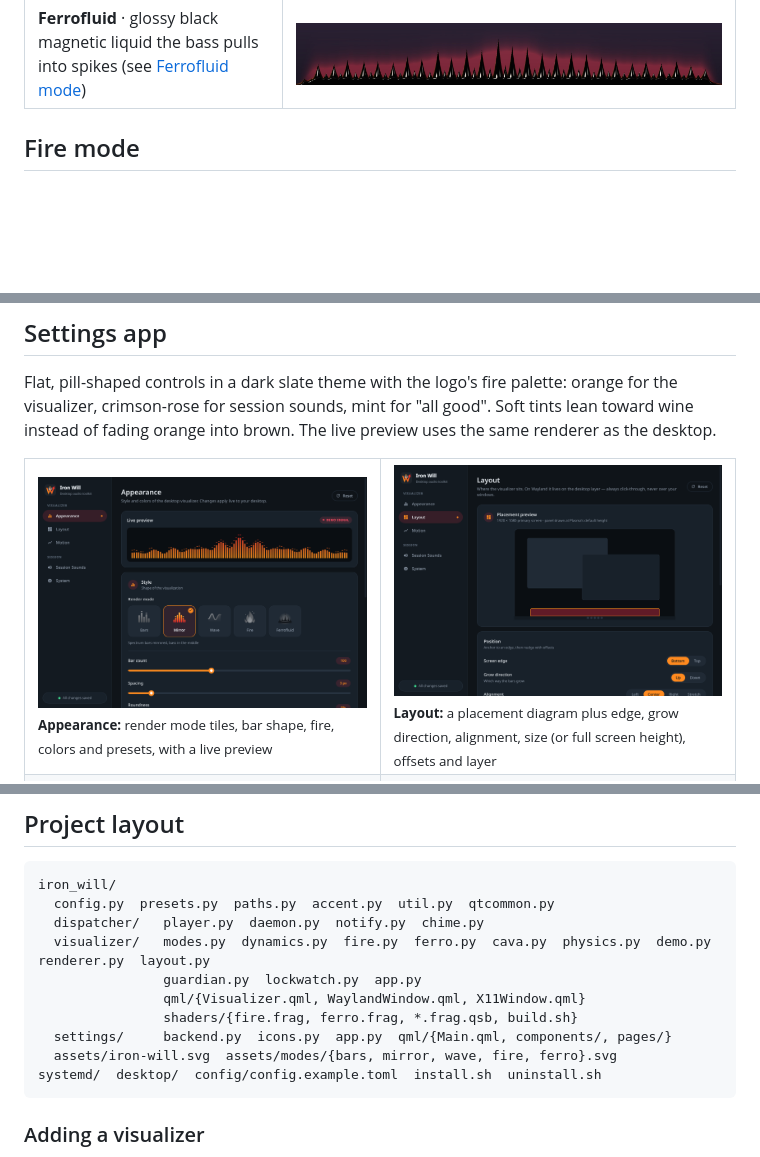
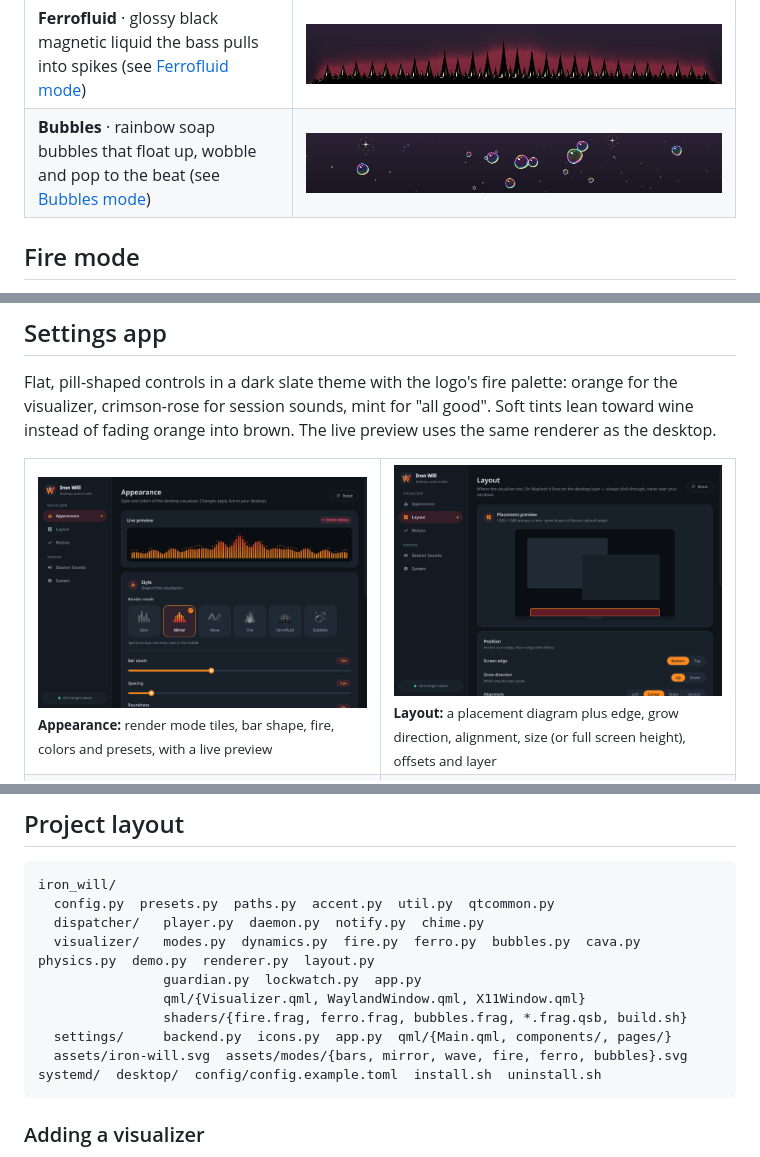
Before and after one commit to DarkCodeGD/iron-will, a Markdown page: README.md, 3 parts joined by grey strips. Rendered like a GitHub page; pictures changed too: docs/images/desktop-bubbles.jpg (added), docs/images/gui-appearance.png; blank space fills up the shorter version.

````diff
--- a/README.md
+++ b/README.md
@@ -42,6 +42,7 @@ Five render modes, all anchored right above the Plasma panel and click-through:
 | **Mirror** · bass in the middle, with falling peak caps | <img src="docs/images/desktop-mirror.jpg" alt="Mirror mode"> |
 | **Fire** · GPU flames that surge on every kick (see [Fire mode](#fire-mode)) | <img src="docs/images/desktop-fire.jpg" alt="Fire mode"> |
 | **Ferrofluid** · glossy black magnetic liquid the bass pulls into spikes (see [Ferrofluid mode](#ferrofluid-mode)) | <img src="docs/images/desktop-ferro.jpg" alt="Ferrofluid mode"> |
+| **Bubbles** · rainbow soap bubbles that float up, wobble and pop to the beat (see [Bubbles mode](#bubbles-mode)) | <img src="docs/images/desktop-bubbles.jpg" alt="Bubbles mode"> |
 
 ## Fire mode
 
@@ -228,12 +248,12 @@ Key design decisions:
 iron_will/
   config.py  presets.py  paths.py  accent.py  util.py  qtcommon.py
   dispatcher/   player.py  daemon.py  notify.py  chime.py
-  visualizer/   modes.py  dynamics.py  fire.py  ferro.py  cava.py  physics.py  demo.py  renderer.py  layout.py
+  visualizer/   modes.py  dynamics.py  fire.py  ferro.py  bubbles.py  cava.py  physics.py  demo.py  renderer.py  layout.py
                 guardian.py  lockwatch.py  app.py
                 qml/{Visualizer.qml, WaylandWindow.qml, X11Window.qml}
-                shaders/{fire.frag, ferro.frag, *.frag.qsb, build.sh}
+                shaders/{fire.frag, ferro.frag, bubbles.frag, *.frag.qsb, build.sh}
   settings/     backend.py  icons.py  app.py  qml/{Main.qml, components/, pages/}
-  assets/iron-will.svg  assets/modes/{bars, mirror, wave, fire, ferro}.svg
+  assets/iron-will.svg  assets/modes/{bars, mirror, wave, fire, ferro, bubbles}.svg
 systemd/  desktop/  config/config.example.toml  install.sh  uninstall.sh
 ```
 
````
Also changed, not shown: other parts of README.md (+23 -2 lines), 11 other files.
